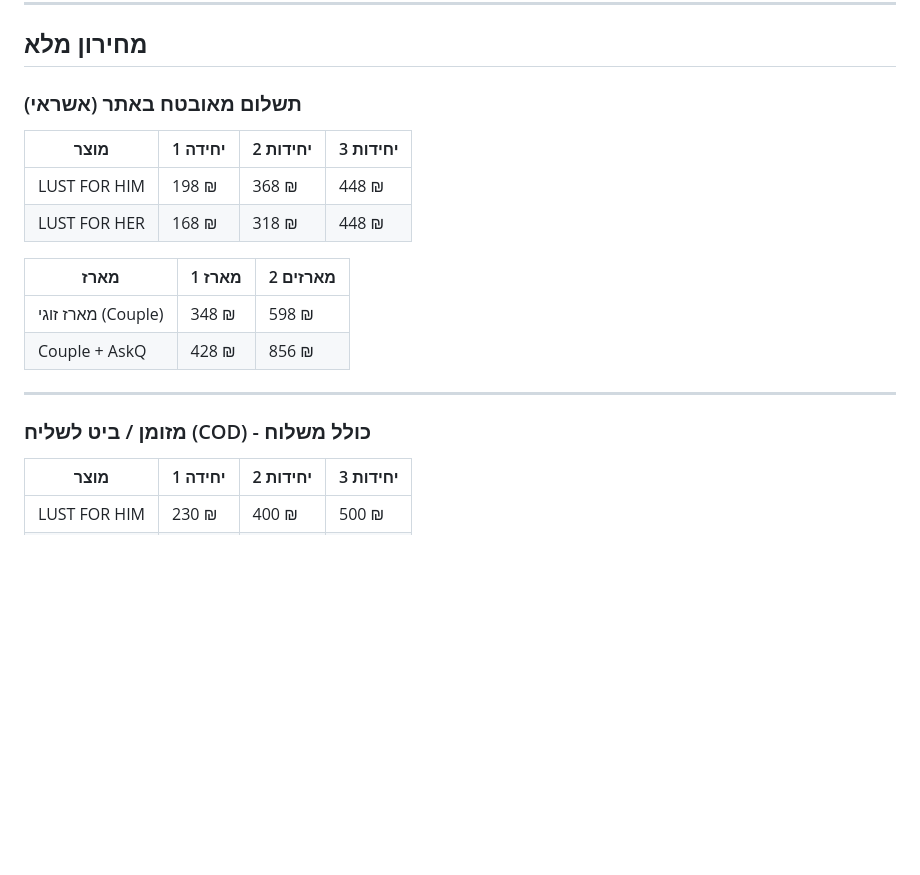
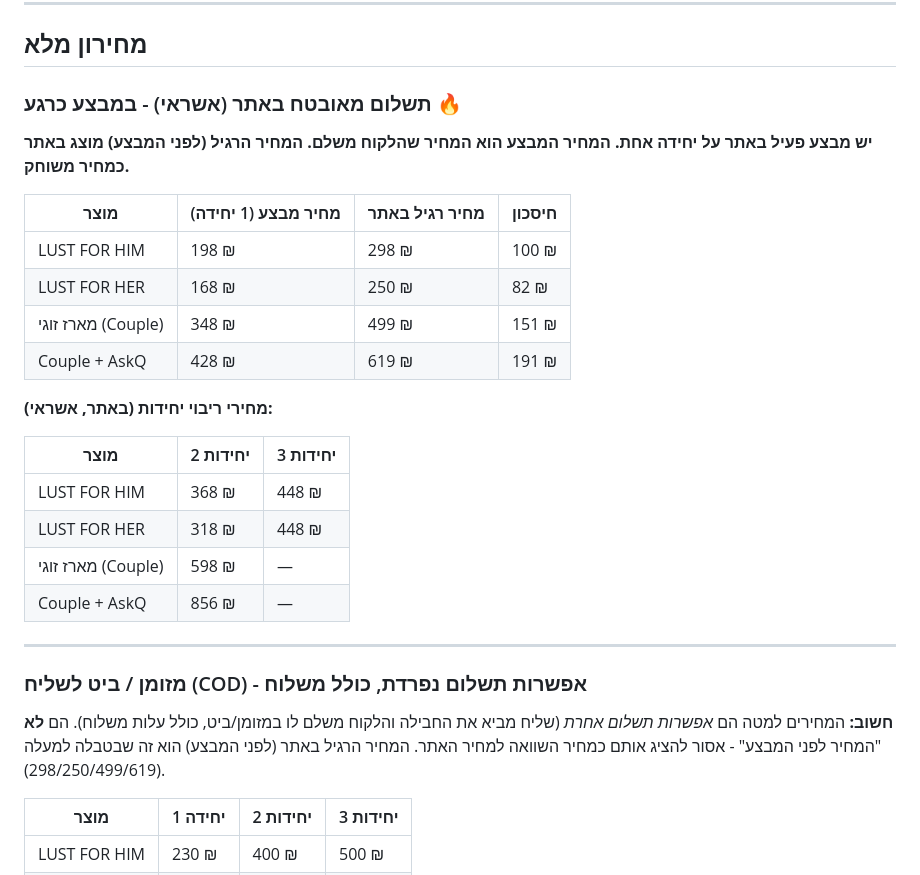
Before and after one commit to ShayFeldboy1010/lustchatbot, a Markdown page: backend/data/lust_knowledge_base.md, the part around the change. GitHub-like rendering; blank space fills up the shorter version.

Commit message:
Add real site "was" prices to KB pricing section
The bot was saying "198 במקום 230" — but 230 is the cash-to-courier
price (separate payment method), not the pre-promo price. The real
site promo is 298→198, 250→168, 499→348, 619→428 (confirmed on
mylustshop.com). Adds those "was" prices as a dedicated column and
clarifies in the COD section that those prices must never be shown
as a comparison to site prices.

Co-Authored-By: Claude Opus 4.6 (1M context) <noreply@anthropic.com>

```diff
--- a/backend/data/lust_knowledge_base.md
+++ b/backend/data/lust_knowledge_base.md
@@ -68,21 +68,31 @@
 
 ## מחירון מלא
 
-### תשלום מאובטח באתר (אשראי)
+### תשלום מאובטח באתר (אשראי) - במבצע כרגע 🔥
 
-| מוצר | 1 יחידה | 2 יחידות | 3 יחידות |
-|------|---------|----------|----------|
-| LUST FOR HIM | 198 ₪ | 368 ₪ | 448 ₪ |
-| LUST FOR HER | 168 ₪ | 318 ₪ | 448 ₪ |
+**יש מבצע פעיל באתר על יחידה אחת. המחיר המבצע הוא המחיר שהלקוח משלם. המחיר הרגיל (לפני המבצע) מוצג באתר כמחיר משוחק.**
 
-| מארז | 1 מארז | 2 מארזים |
-|------|--------|----------|
-| מארז זוגי (Couple) | 348 ₪ | 598 ₪ |
-| Couple + AskQ | 428 ₪ | 856 ₪ |
+| מוצר | מחיר מבצע (1 יחידה) | מחיר רגיל באתר | חיסכון |
+|------|---------------------|-----------------|---------|
+| LUST FOR HIM | 198 ₪ | 298 ₪ | 100 ₪ |
+| LUST FOR HER | 168 ₪ | 250 ₪ | 82 ₪ |
+| מארז זוגי (Couple) | 348 ₪ | 499 ₪ | 151 ₪ |
+| Couple + AskQ | 428 ₪ | 619 ₪ | 191 ₪ |
+
+**מחירי ריבוי יחידות (באתר, אשראי):**
+
+| מוצר | 2 יחידות | 3 יחידות |
+|------|----------|----------|
+| LUST FOR HIM | 368 ₪ | 448 ₪ |
+| LUST FOR HER | 318 ₪ | 448 ₪ |
+| מארז זוגי (Couple) | 598 ₪ | — |
+| Couple + AskQ | 856 ₪ | — |
 
 ---
 
-### מזומן / ביט לשליח (COD) - כולל משלוח
+### מזומן / ביט לשליח (COD) - אפשרות תשלום נפרדת, כולל משלוח
+
+**חשוב:** המחירים למטה הם *אפשרות תשלום אחרת* (שליח מביא את החבילה והלקוח משלם לו במזומן/ביט, כולל עלות משלוח). הם **לא** "המחיר לפני המבצע" - אסור להציג אותם כמחיר השוואה למחיר האתר. המחיר הרגיל באתר (לפני המבצע) הוא זה שבטבלה למעלה (298/250/499/619).
 
 | מוצר | 1 יחידה | 2 יחידות | 3 יחידות |
 |------|---------|----------|----------|
```
